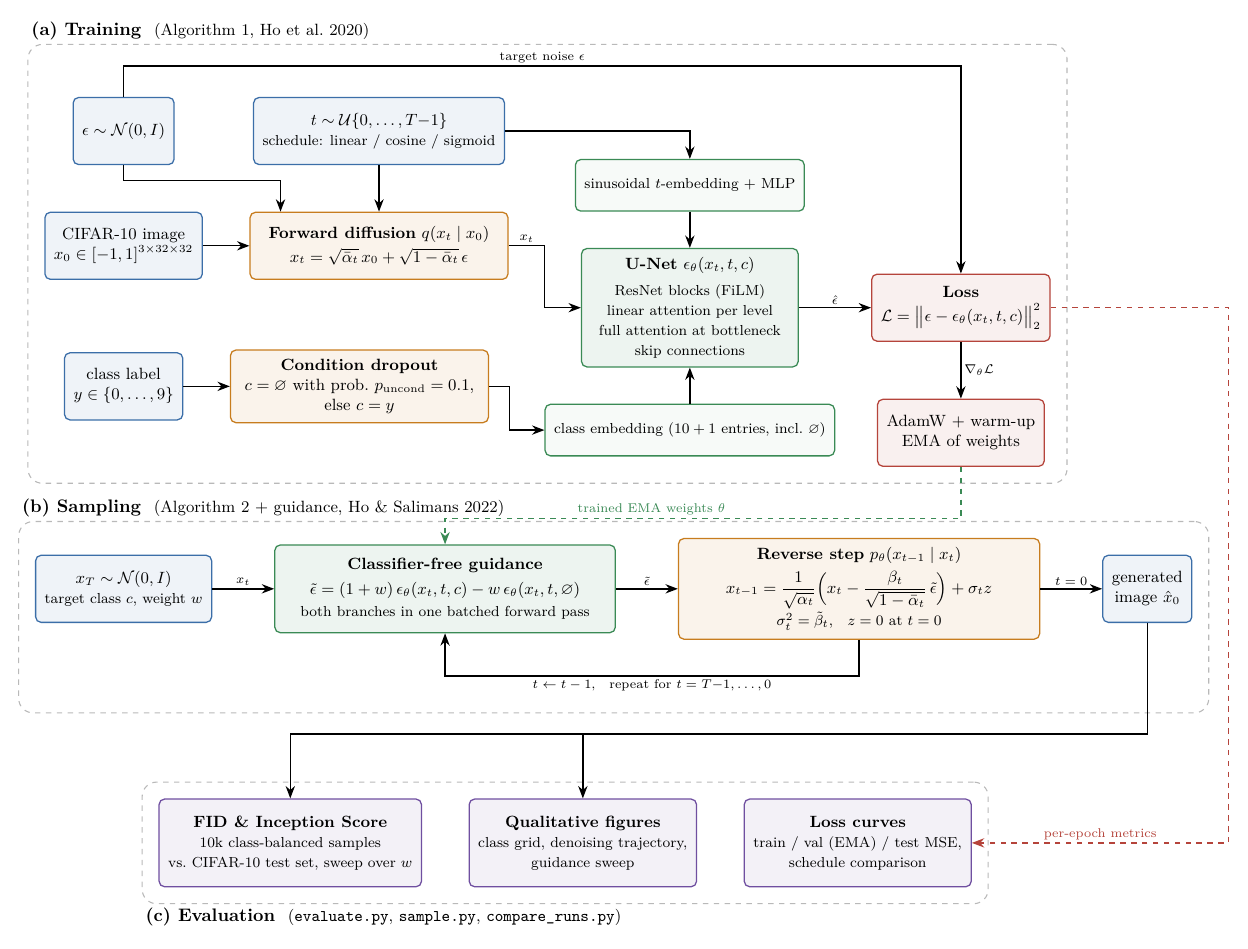
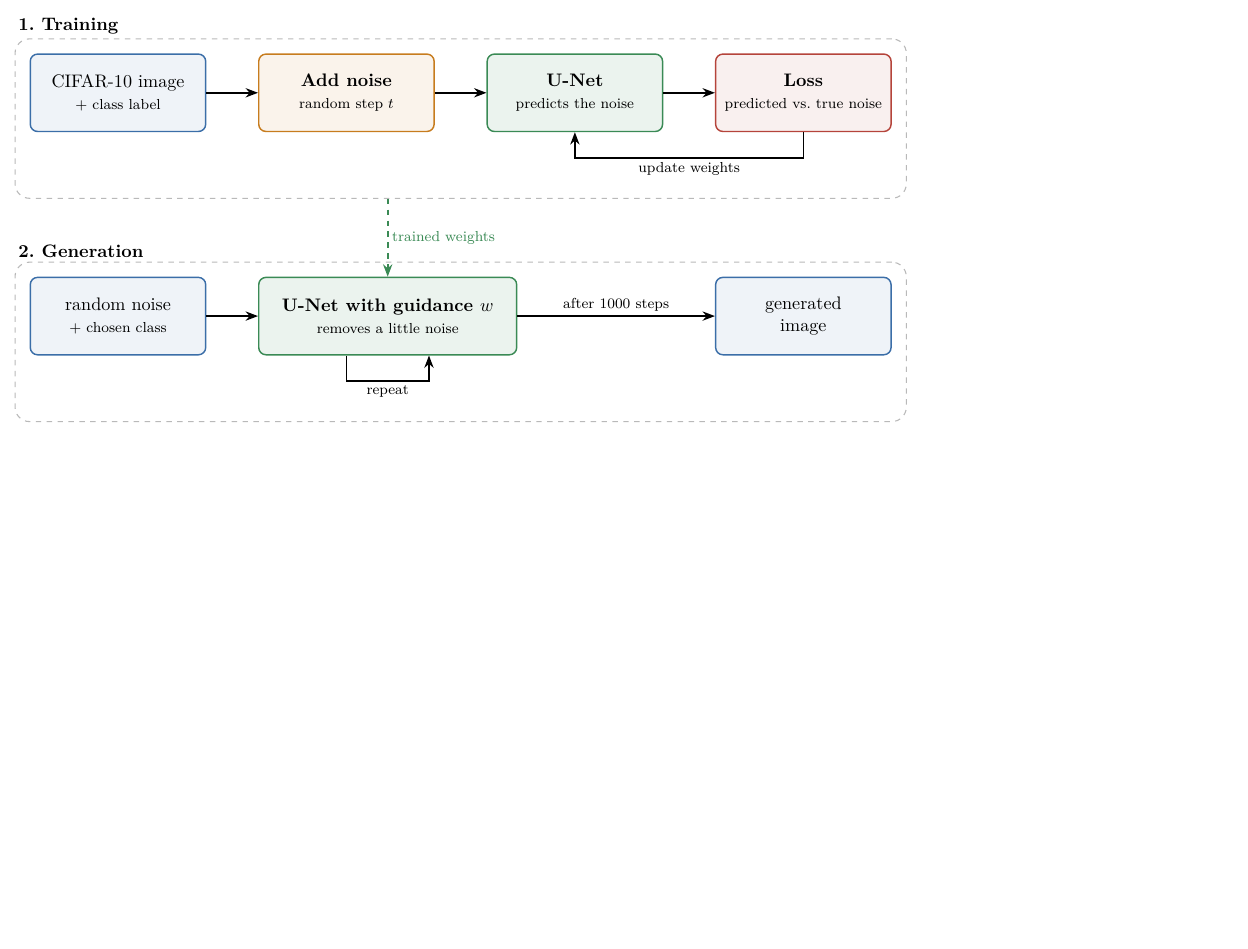
Before and after one commit to anosh-ar/guided-diffusion-cifar10, a LaTeX figure (docs/pipeline.tex): the whole page, the shorter picture padded with empty space. Compiled offline with pdfLaTeX.

Commit message:
Simplify README and pipeline diagram
Shorter introduction, headline results with sample images at the top, a two-step training / generation diagram and a compact quick start.

```diff
--- a/docs/pipeline.tex
+++ b/docs/pipeline.tex
@@ -38,96 +32,35 @@
-\node[data] (x0) {CIFAR-10 image\\ $x_0 \in [-1,1]^{3\times 32\times 32}$};
-\node[data, below=14mm of x0] (y) {class label\\ $y \in \{0,\dots,9\}$};
-\node[data, above=9mm of x0] (eps) {$\epsilon \sim \mathcal{N}(0, I)$};
+% ---------------- Training ----------------
+\node[data] (img) {CIFAR-10 image\\ \footnotesize + class label};
+\node[op, right=of img] (noise) {\textbf{Add noise}\\ \footnotesize random step $t$};
+\node[net, right=of noise] (unet) {\textbf{U-Net}\\ \footnotesize predicts the noise};
+\node[loss, right=of unet] (loss) {\textbf{Loss}\\ \footnotesize predicted vs.\ true noise};
 
-\node[op, right=of x0, minimum width=50mm] (fwd)
-  {\textbf{Forward diffusion} $q(x_t \mid x_0)$\\[2pt]
-   $x_t = \sqrt{\bar\alpha_t}\,x_0 + \sqrt{1-\bar\alpha_t}\,\epsilon$};
-\node[data, above=9mm of fwd] (t) {$t \sim \mathcal{U}\{0,\dots,T{-}1\}$\\ \footnotesize schedule: linear / cosine / sigmoid};
-
-\node[op, right=of y, minimum width=50mm] (drop)
-  {\textbf{Condition dropout}\\ $c = \varnothing$ with prob.\ $p_{\text{uncond}}=0.1$,\\ else $c = y$};
-
-\node[net, right=14mm of fwd, yshift=-12mm, minimum width=42mm] (unet)
-  {\textbf{U-Net} $\epsilon_\theta(x_t, t, c)$\\[3pt]
-   \footnotesize ResNet blocks (FiLM)\\ \footnotesize linear attention per level\\
-   \footnotesize full attention at bottleneck\\ \footnotesize skip connections};
-
-\node[emb, above=7mm of unet] (temb) {sinusoidal $t$-embedding + MLP};
-\node[emb, below=7mm of unet] (cemb) {class embedding ($10+1$ entries, incl.\ $\varnothing$)};
-
-\node[loss, right=14mm of unet] (loss)
-  {\textbf{Loss}\\[2pt] $\mathcal{L} = \big\lVert \epsilon - \epsilon_\theta(x_t, t, c) \big\rVert_2^2$};
-\node[loss, below=11mm of loss] (opt) {AdamW + warm-up\\ EMA of weights};
-
-\draw[arr] (x0) -- (fwd);
-\draw[arr] (eps.south) -- ++(0,-3mm) -| ($(fwd.north west)!0.12!(fwd.north east)$);
-\draw[arr] (t) -- (fwd);
-\draw[arr] (y) -- (drop);
-\draw[arr] (fwd.east) -- node[lbl, above] {$x_t$} ++(7mm,0) |- (unet.west);
-\draw[arr] (t.east) -| (temb.north);
-\draw[arr] (temb) -- (unet);
-\draw[arr] (drop.east) -- ++(4mm,0) |- (cemb.west);
-\draw[arr] (cemb) -- (unet);
-\draw[arr] (unet) -- node[lbl, above] {$\hat\epsilon$} (loss);
-\draw[arr] (eps.north) -- ++(0,6mm) -| node[lbl, pos=0.25, above] {target noise $\epsilon$} (loss.north);
-\draw[arr] (loss) -- node[lbl, right] {$\nabla_\theta \mathcal{L}$} (opt);
+\draw[arr] (img) -- (noise);
+\draw[arr] (noise) -- (unet);
+\draw[arr] (unet) -- (loss);
+\draw[arr] (loss.south) -- ++(0,-5mm) -| node[lbl, pos=0.25, below] {update weights} (unet.south);
 
 \begin{scope}[on background layer]
-  \node[panel, fit={(x0)(y)(eps)(t)(fwd)(drop)(unet)(temb)(cemb)(loss)(opt)($(eps.north)+(0,7mm)$)}] (pA) {};
+  \node[panel, fit={(img)(loss)([yshift=-10mm]loss.south)}] (pA) {};
 \end{scope}
-\node[ptitle] at (pA.north west) {(a) Training \;\normalfont\small(Algorithm 1, Ho et al.\ 2020)};
+\node[ptitle] at (pA.north west) {1.\ Training};
 
-% =====================================================================
-% (b) Sampling
-% =====================================================================
-\node[data, below=26mm of y] (xT) {$x_{T} \sim \mathcal{N}(0, I)$\\ \footnotesize target class $c$, weight $w$};
+% ---------------- Generation ----------------
+\node[data, below=28mm of img] (z) {random noise\\ \footnotesize + chosen class};
+\node[net, right=of z, minimum width=50mm] (cfg)
+  {\textbf{U-Net with guidance $w$}\\ \footnotesize removes a little noise};
+\node[data] (out) at (loss |- z) {generated\\ image};
 
-\node[net, right=12mm of xT, minimum height=17mm, minimum width=66mm] (cfg)
-  {\textbf{Classifier-free guidance}\\[3pt]
-   $\tilde\epsilon = (1+w)\,\epsilon_\theta(x_t, t, c) - w\,\epsilon_\theta(x_t, t, \varnothing)$\\[1pt]
-   \footnotesize both branches in one batched forward pass};
-
-\node[op, right=12mm of cfg, minimum height=17mm, minimum width=70mm] (step)
-  {\textbf{Reverse step} $p_\theta(x_{t-1} \mid x_t)$\\[3pt]
-   $x_{t-1} = \dfrac{1}{\sqrt{\alpha_t}}\Big(x_t - \dfrac{\beta_t}{\sqrt{1-\bar\alpha_t}}\,\tilde\epsilon\Big) + \sigma_t z$\\[1pt]
-   \footnotesize $\sigma_t^2 = \tilde\beta_t$, \; $z=0$ at $t=0$};
-
-\node[data, right=12mm of step] (xhat) {generated\\ image $\hat{x}_0$};
-
-\draw[arr] (xT) -- node[lbl, above] {$x_t$} (cfg);
-\draw[arr] (cfg) -- node[lbl, above] {$\tilde\epsilon$} (step);
-\draw[arr] (step) -- node[lbl, above] {$t = 0$} (xhat);
-\draw[arr] (step.south) -- ++(0,-7mm) -| node[lbl, pos=0.25, below] {$t \leftarrow t-1$, \; repeat for $t = T{-}1, \dots, 0$} (cfg.south);
-
-\draw[arr, dashed, cNet] (opt.south) -- ++(0,-10mm) -| node[lbl, pos=0.3, above, text=cNet] {trained EMA weights $\theta$} ($(cfg.north west)!0.5!(cfg.north east)$);
+\draw[arr] (z) -- (cfg);
+\draw[arr] (cfg) -- node[lbl, above] {after 1000 steps} (out);
+\draw[arr] (cfg.south) ++(-8mm,0) -- ++(0,-5mm) -- ++(16mm,0) node[lbl, below, midway] {repeat} -- ++(0,5mm);
 
 \begin{scope}[on background layer]
-  \node[panel, fit={(xT)(cfg)(step)(xhat)($(step.south)+(0,-11mm)$)}] (pB) {};
+  \node[panel, fit={(z)(out)(cfg)([yshift=-10mm]cfg.south)}] (pB) {};
 \end{scope}
-\node[ptitle] at (pB.north west) {(b) Sampling \;\normalfont\small(Algorithm 2 + guidance, Ho \& Salimans 2022)};
+\node[ptitle] at (pB.north west) {2.\ Generation};
 
-% =====================================================================
-% (c) Evaluation
-% =====================================================================
-\node[eval, below=32mm of cfg, xshift=-30mm] (fid)
-  {\textbf{FID \& Inception Score}\\ \footnotesize 10k class-balanced samples\\
-   \footnotesize vs.\ CIFAR-10 test set, sweep over $w$};
-\node[eval, right=of fid] (qual)
-  {\textbf{Qualitative figures}\\ \footnotesize class grid, denoising trajectory,\\ \footnotesize guidance sweep};
-\node[eval, right=of qual] (curves)
-  {\textbf{Loss curves}\\ \footnotesize train / val (EMA) / test MSE,\\ \footnotesize schedule comparison};
-
-% "bus" line just below the sampling panel feeding the evaluation boxes
-\coordinate (bus) at ($(xhat.south |- pB.south)+(0,-4mm)$);
-\draw[arr] (xhat.south) -- (bus) -| (qual.north);
-\draw[arr] (bus) -| (fid.north);
-\coordinate (rail) at ($(xhat.east)+(7mm,0)$);
-\draw[arr, dashed, cLoss] (loss.east) -- (loss.east -| rail) |- node[lbl, pos=0.75, above, text=cLoss] {per-epoch metrics} (curves.east);
-
-\begin{scope}[on background layer]
-  \node[panel, fit=(fid)(qual)(curves)] (pC) {};
-\end{scope}
-\node[ptitle, anchor=north west] at (pC.south west) {(c) Evaluation \;\normalfont\small(\texttt{evaluate.py}, \texttt{sample.py}, \texttt{compare\_runs.py})};
+\draw[arr, dashed, cNet] (cfg.north |- pA.south) -- node[lbl, right, text=cNet] {trained weights} (cfg.north);
 
 \end{tikzpicture}
 \end{document}
```
Also changed, not shown: README.md, docs/pipeline.pdf, docs/pipeline.png, docs/pipeline.tex (28 more changed lines).
